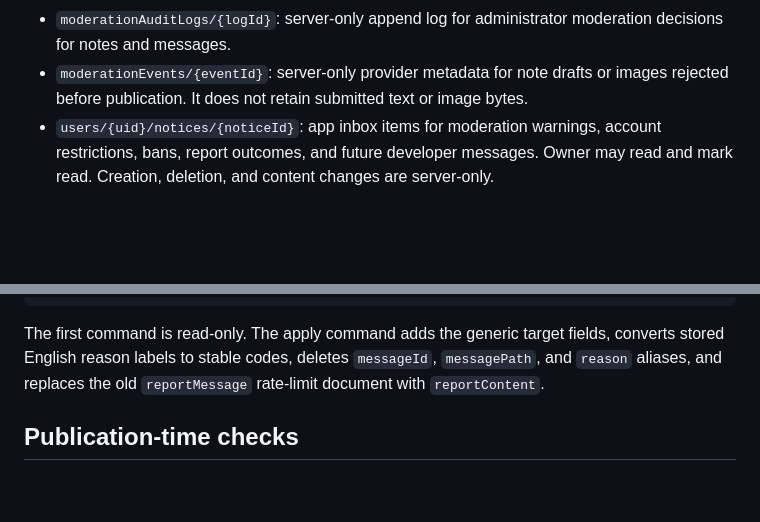
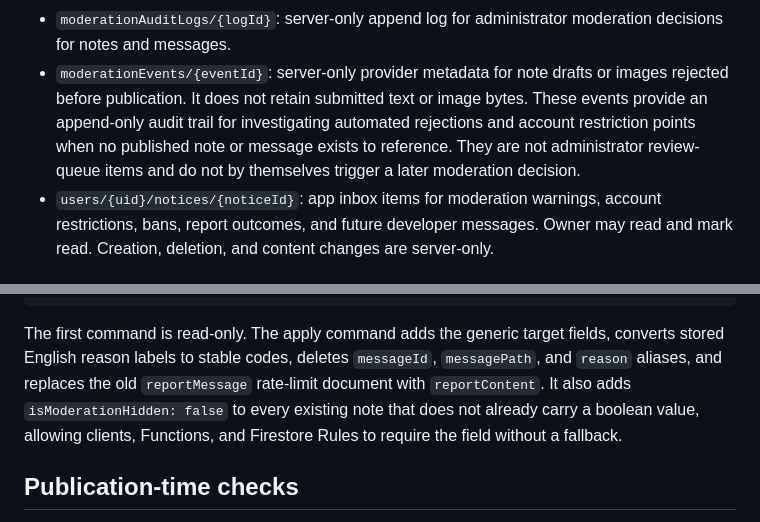
Before and after one commit to olaf86/world_notes, a Markdown page: internal-docs/firestore-moderation-analysis.md, 2 parts joined by grey strips. GitHub-like rendering; blank space fills up the shorter version.

Commit message:
docs: clarify moderation event auditing

```diff
--- a/internal-docs/firestore-moderation-analysis.md
+++ b/internal-docs/firestore-moderation-analysis.md
@@ -39,7 +39,10 @@
   moderation decisions for notes and messages.
 - `moderationEvents/{eventId}`: server-only provider metadata for note drafts
   or images rejected before publication. It does not retain submitted text or
-  image bytes.
+  image bytes. These events provide an append-only audit trail for investigating
+  automated rejections and account restriction points when no published note
+  or message exists to reference. They are not administrator review-queue
+  items and do not by themselves trigger a later moderation decision.
 - `users/{uid}/notices/{noticeId}`: app inbox items for moderation warnings,
   account restrictions, bans, report outcomes, and future developer messages.
   Owner may read and mark read. Creation, deletion, and content changes are
@@ -225,7 +228,10 @@ npm run migrate:moderation-schema -- \
 The first command is read-only. The apply command adds the generic target
 fields, converts stored English reason labels to stable codes, deletes
 `messageId`, `messagePath`, and `reason` aliases, and replaces the old
-`reportMessage` rate-limit document with `reportContent`.
+`reportMessage` rate-limit document with `reportContent`. It also adds
+`isModerationHidden: false` to every existing note that does not already carry
+a boolean value, allowing clients, Functions, and Firestore Rules to require
+the field without a fallback.
 
 ## Publication-time checks
 
```
